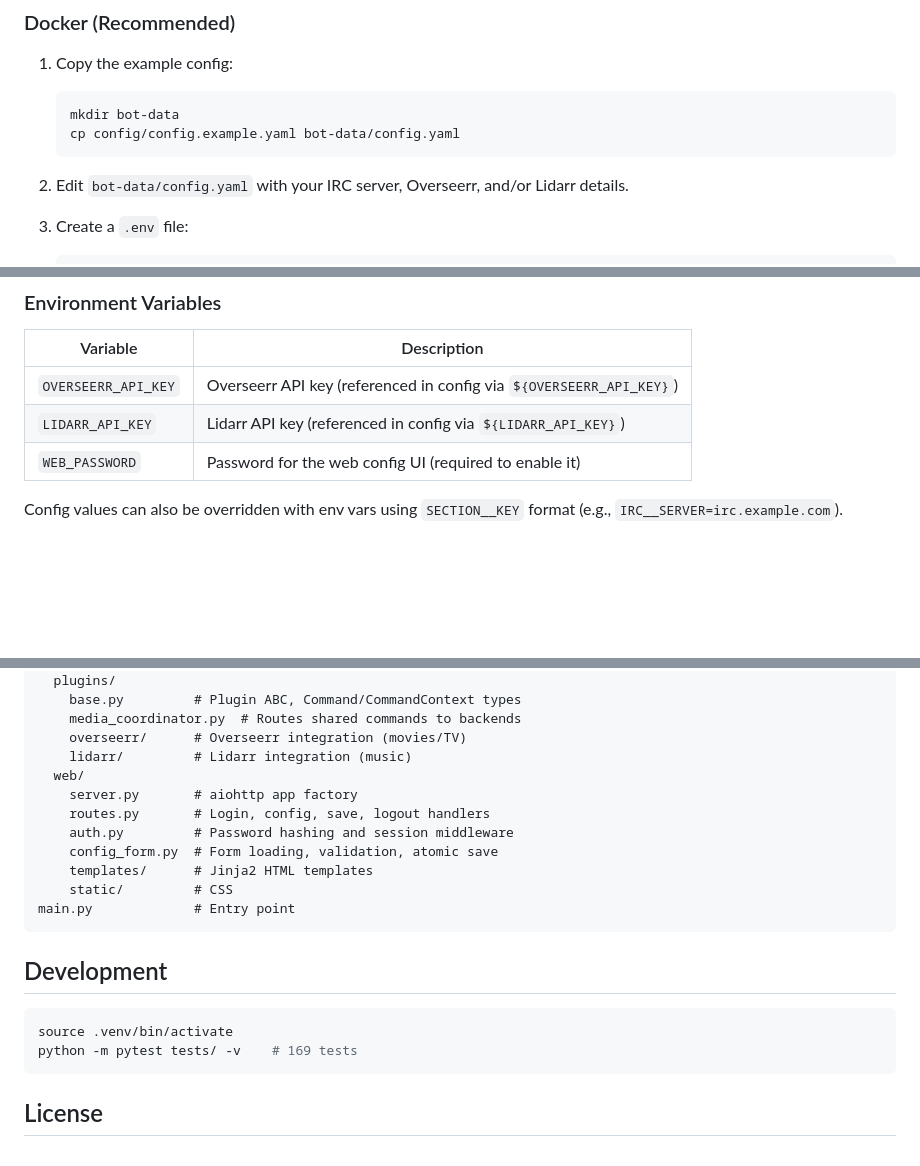
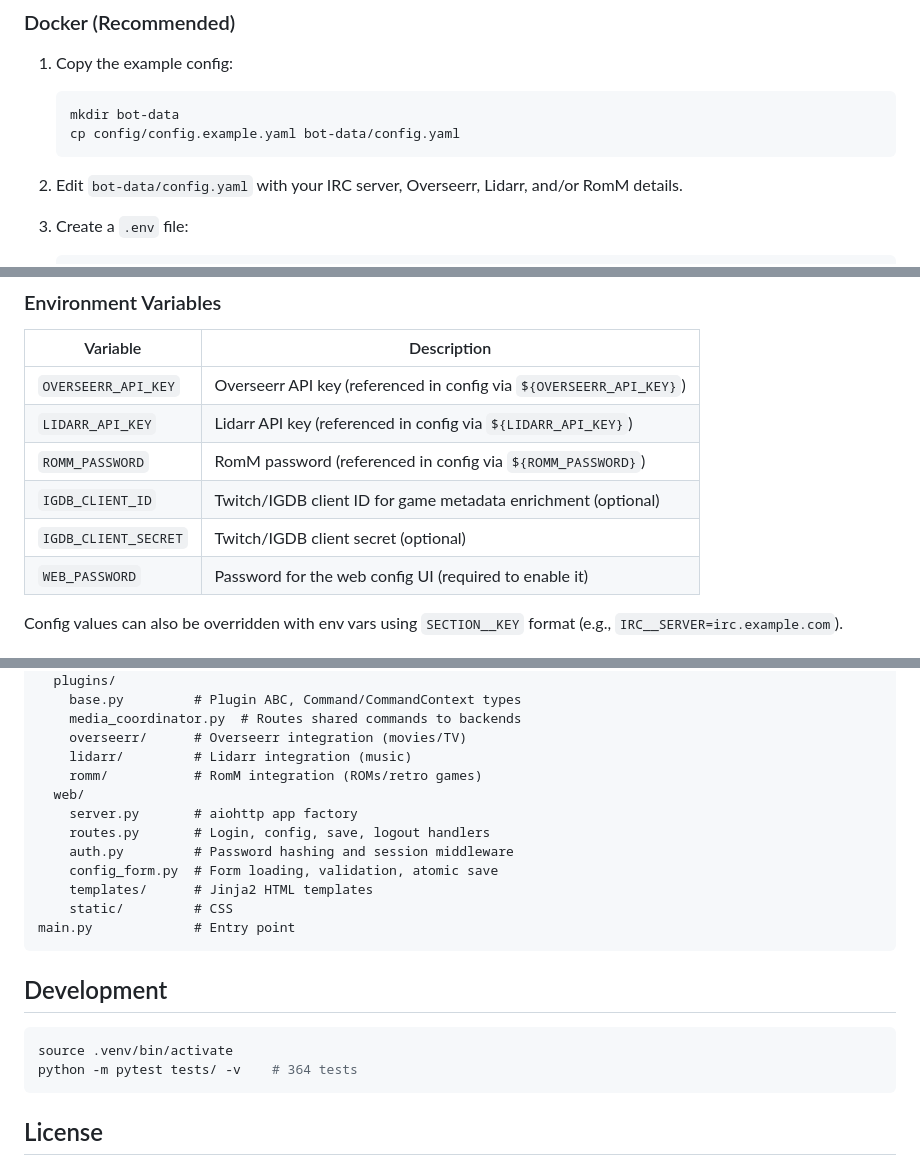
Before and after one commit to idio-sync/Relayarr, a Markdown page: README.md, 3 parts joined by grey strips. Rendered like a GitHub page; blank space fills up the shorter version.

````diff
--- a/README.md
+++ b/README.md
@@ -21,7 +23,7 @@ An IRC bot for requesting media through Overseerr and Lidarr, with a plugin-base
    cp config/config.example.yaml bot-data/config.yaml
    ```
 
-2. Edit `bot-data/config.yaml` with your IRC server, Overseerr, and/or Lidarr details.
+2. Edit `bot-data/config.yaml` with your IRC server, Overseerr, Lidarr, and/or RomM details.
 
 3. Create a `.env` file:
    ```bash
@@ -114,6 +148,9 @@ web:
 |----------|-------------|
 | `OVERSEERR_API_KEY` | Overseerr API key (referenced in config via `${OVERSEERR_API_KEY}`) |
 | `LIDARR_API_KEY` | Lidarr API key (referenced in config via `${LIDARR_API_KEY}`) |
+| `ROMM_PASSWORD` | RomM password (referenced in config via `${ROMM_PASSWORD}`) |
+| `IGDB_CLIENT_ID` | Twitch/IGDB client ID for game metadata enrichment (optional) |
+| `IGDB_CLIENT_SECRET` | Twitch/IGDB client secret (optional) |
 | `WEB_PASSWORD` | Password for the web config UI (required to enable it) |
 
 Config values can also be overridden with env vars using `SECTION__KEY` format (e.g., `IRC__SERVER=irc.example.com`).
@@ -144,6 +181,7 @@ bot/
     media_coordinator.py  # Routes shared commands to backends
     overseerr/      # Overseerr integration (movies/TV)
     lidarr/         # Lidarr integration (music)
+    romm/           # RomM integration (ROMs/retro games)
   web/
     server.py       # aiohttp app factory
     routes.py       # Login, config, save, logout handlers
@@ -158,7 +196,7 @@ main.py             # Entry point
 
 ```bash
 source .venv/bin/activate
-python -m pytest tests/ -v    # 169 tests
+python -m pytest tests/ -v    # 364 tests
 ```
 
 ## License
````
Also changed, not shown: other parts of README.md (+39 -5 lines).
